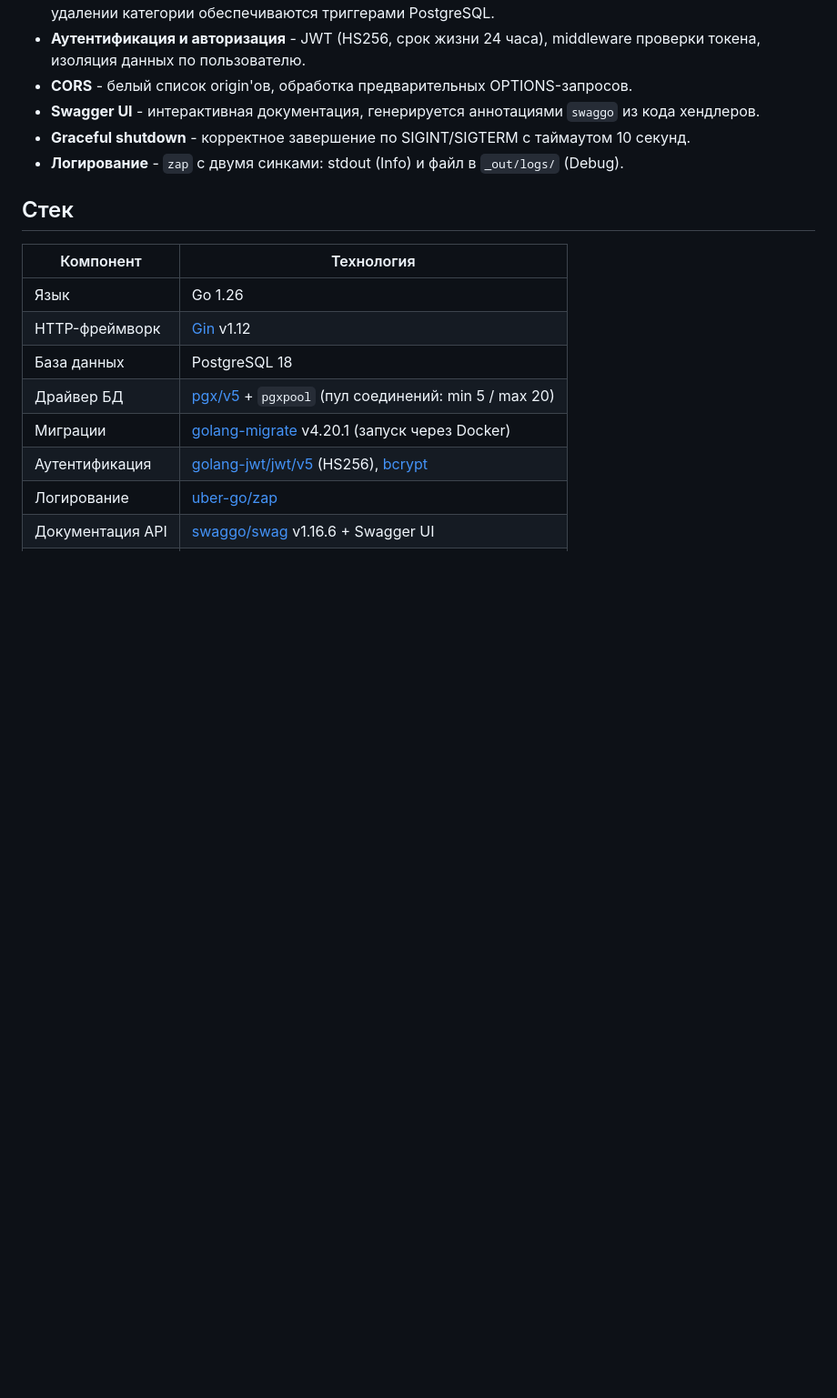
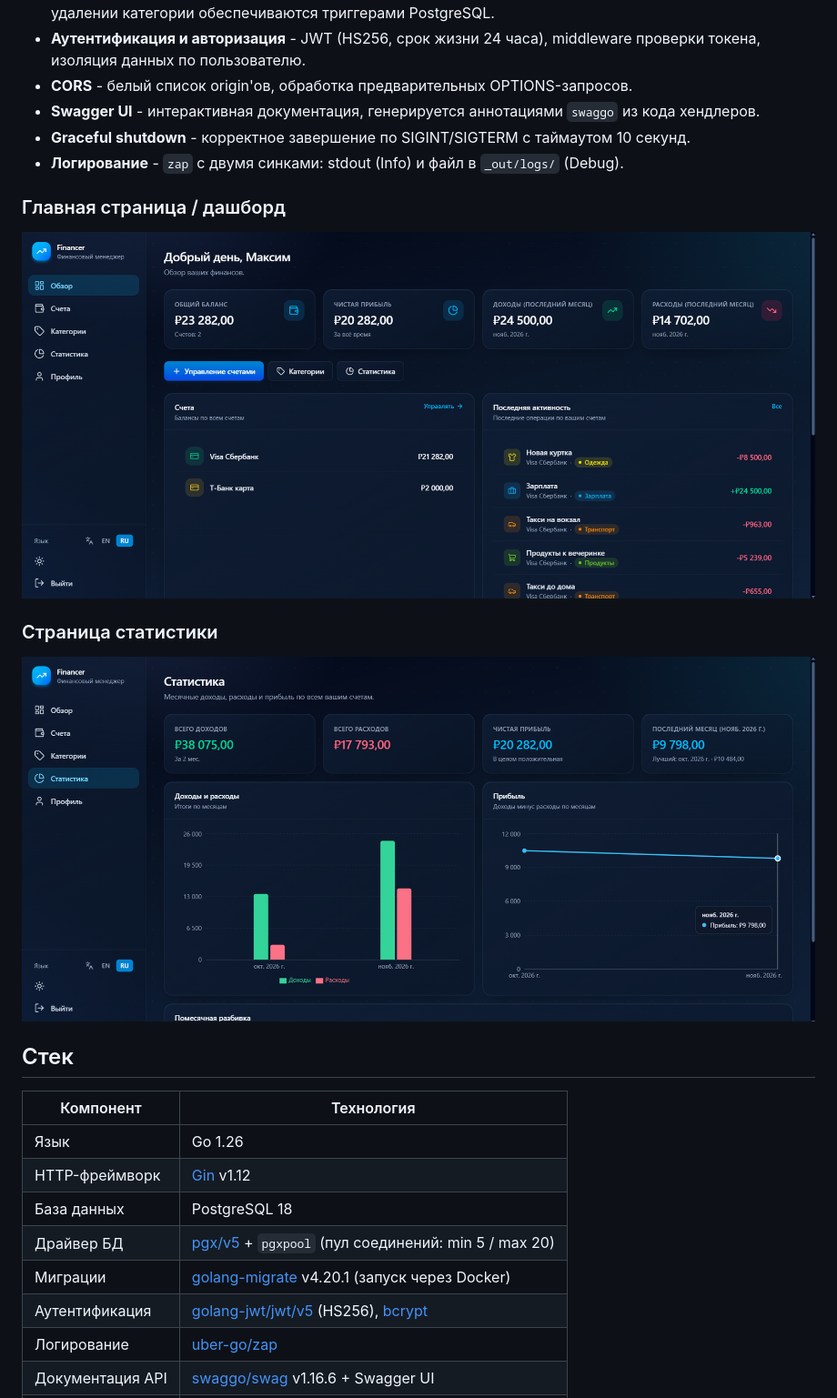
Before and after one commit to SJMaks/financer_back, a Markdown page: README.md, the part around one of its changes. Shown at 91% size. Rendered like a GitHub page; pictures changed too: assets/Financer_readme_1.png (added), assets/Financer_readme_2.png (added); blank space fills up the shorter version.

Commit message:
added screenshots and gif to the readme

```diff
--- a/README.md
+++ b/README.md
@@ -39,6 +43,12 @@ REST API сервер для приложения учёта личных фин
 - **Swagger UI** - интерактивная документация, генерируется аннотациями `swaggo` из кода хендлеров.
 - **Graceful shutdown** - корректное завершение по SIGINT/SIGTERM с таймаутом 10 секунд.
 - **Логирование** - `zap` с двумя синками: stdout (Info) и файл в `_out/logs/` (Debug).
+
+### Главная страница / дашборд
+![Дашборд](assets/Financer_readme_1.png)
+
+### Страница статистики
+![Дашборд](assets/Financer_readme_2.png)
 
 ## Стек
 
```
Also changed, not shown: other parts of README.md (+4 -0 lines), assets/Financer_readme_3.png (added), 1 other file.
